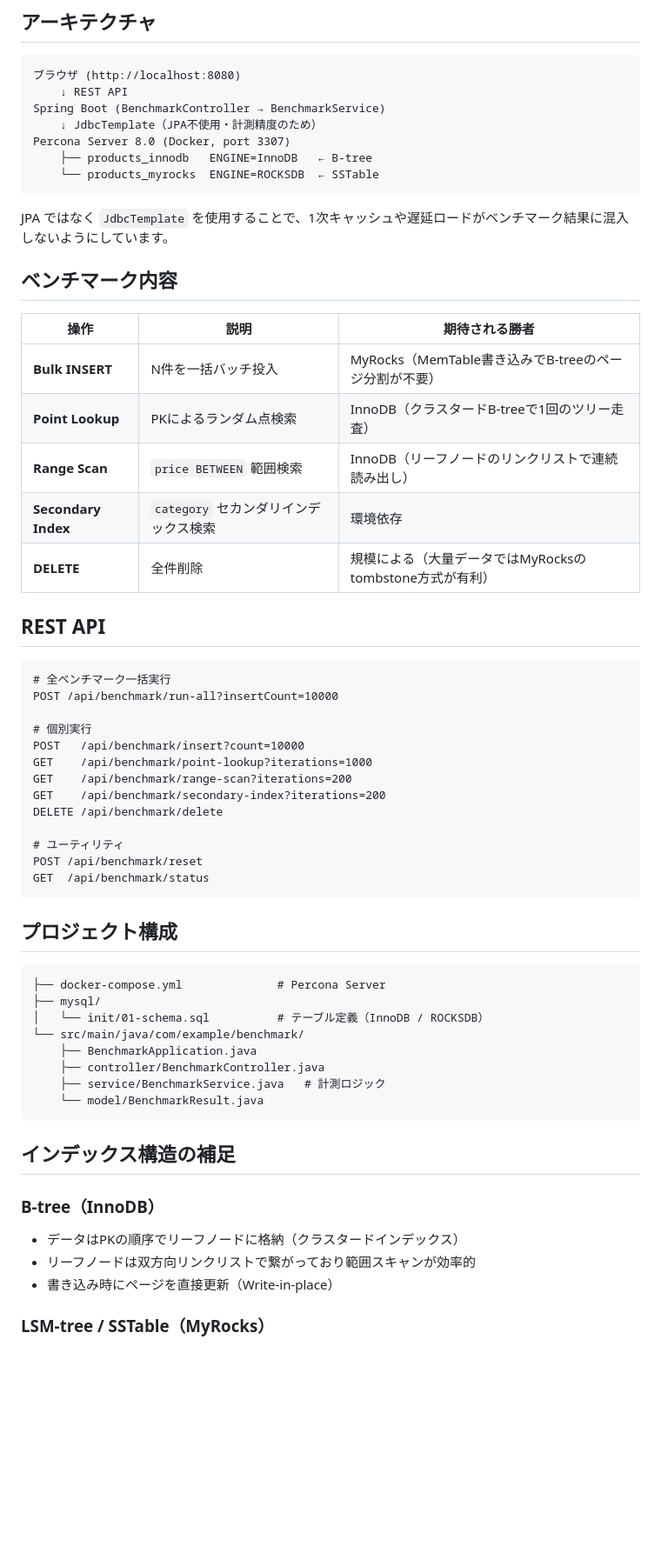
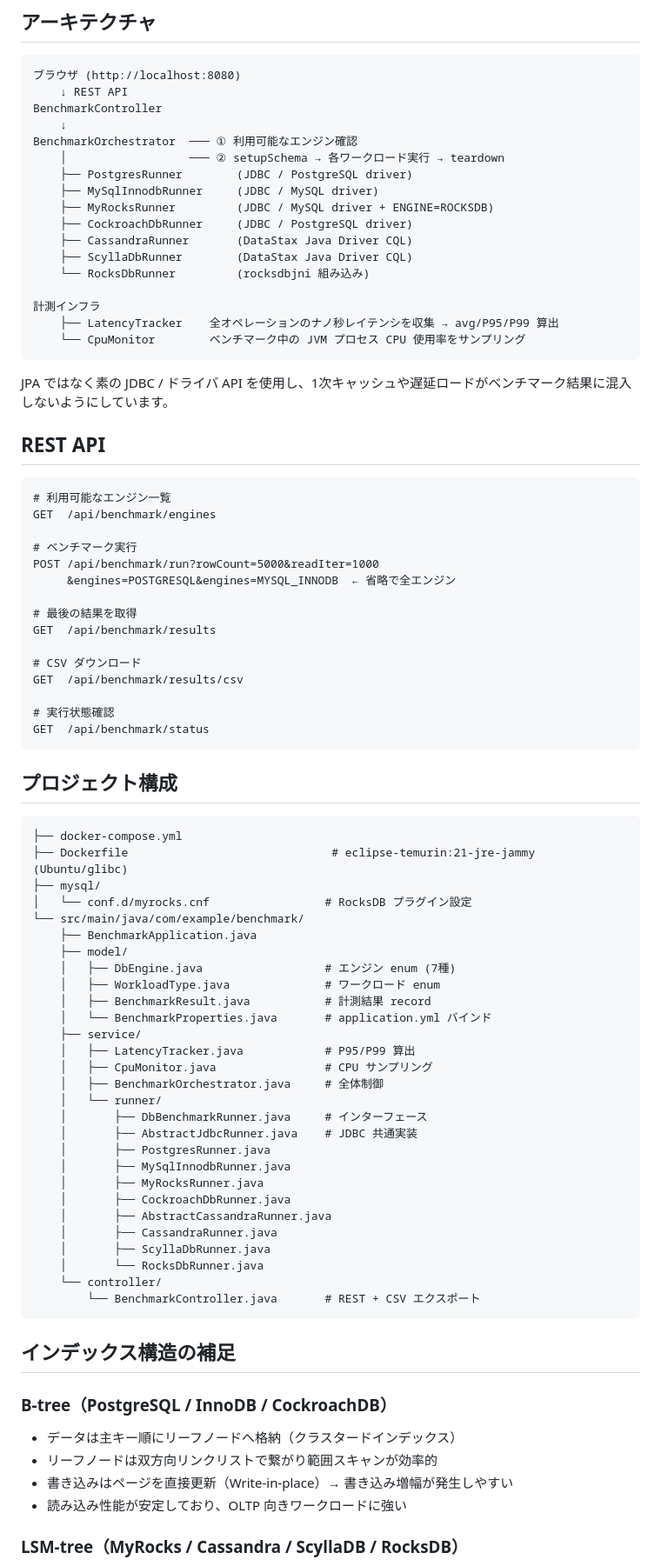
Before and after one commit to ken-goto510/B-TreeVsLSM-Tree, a Markdown page: README.md, the part around one of its changes. Shown at 87% size. Drawn GitHub-style; blank space fills up the shorter version.

Commit message:
fix READMEを修正

````diff
--- a/README.md
+++ b/README.md
@@ -38,63 +62,86 @@ open http://localhost:8080
 ```
 ブラウザ (http://localhost:8080)
     ↓ REST API
-Spring Boot (BenchmarkController → BenchmarkService)
-    ↓ JdbcTemplate（JPA不使用・計測精度のため）
-Percona Server 8.0 (Docker, port 3307)
-    ├── products_innodb   ENGINE=InnoDB   ← B-tree
-    └── products_myrocks  ENGINE=ROCKSDB  ← SSTable
+BenchmarkController
+    ↓
+BenchmarkOrchestrator  ─── ① 利用可能なエンジン確認
+    │                  ─── ② setupSchema → 各ワークロード実行 → teardown
+    ├── PostgresRunner        (JDBC / PostgreSQL driver)
+    ├── MySqlInnodbRunner     (JDBC / MySQL driver)
+    ├── MyRocksRunner         (JDBC / MySQL driver + ENGINE=ROCKSDB)
+    ├── CockroachDbRunner     (JDBC / PostgreSQL driver)
+    ├── CassandraRunner       (DataStax Java Driver CQL)
+    ├── ScyllaDbRunner        (DataStax Java Driver CQL)
+    └── RocksDbRunner         (rocksdbjni 組み込み)
+
+計測インフラ
+    ├── LatencyTracker    全オペレーションのナノ秒レイテンシを収集 → avg/P95/P99 算出
+    └── CpuMonitor        ベンチマーク中の JVM プロセス CPU 使用率をサンプリング
 ```
 
-JPA ではなく `JdbcTemplate` を使用することで、1次キャッシュや遅延ロードがベンチマーク結果に混入しないようにしています。
-
-## ベンチマーク内容
-
-| 操作 | 説明 | 期待される勝者 |
-|------|------|----------------|
-| **Bulk INSERT** | N件を一括バッチ投入 | MyRocks（MemTable書き込みでB-treeのページ分割が不要） |
-| **Point Lookup** | PKによるランダム点検索 | InnoDB（クラスタードB-treeで1回のツリー走査） |
-| **Range Scan** | `price BETWEEN` 範囲検索 | InnoDB（リーフノードのリンクリストで連続読み出し） |
-| **Secondary Index** | `category` セカンダリインデックス検索 | 環境依存 |
-| **DELETE** | 全件削除 | 規模による（大量データではMyRocksのtombstone方式が有利） |
+JPA ではなく素の JDBC / ドライバ API を使用し、1次キャッシュや遅延ロードがベンチマーク結果に混入しないようにしています。
 
 ## REST API
 
 ```
-# 全ベンチマーク一括実行
-POST /api/benchmark/run-all?insertCount=10000
+# 利用可能なエンジン一覧
+GET  /api/benchmark/engines
 
-# 個別実行
-POST   /api/benchmark/insert?count=10000
-GET    /api/benchmark/point-lookup?iterations=1000
-GET    /api/benchmark/range-scan?iterations=200
-GET    /api/benchmark/secondary-index?iterations=200
-DELETE /api/benchmark/delete
+# ベンチマーク実行
+POST /api/benchmark/run?rowCount=5000&readIter=1000
+     &engines=POSTGRESQL&engines=MYSQL_INNODB  ← 省略で全エンジン
 
-# ユーティリティ
-POST /api/benchmark/reset
+# 最後の結果を取得
+GET  /api/benchmark/results
+
+# CSV ダウンロード
+GET  /api/benchmark/results/csv
+
+# 実行状態確認
 GET  /api/benchmark/status
 ```
 
 ## プロジェクト構成
 
 ```
-├── docker-compose.yml              # Percona Server
+├── docker-compose.yml
+├── Dockerfile                              # eclipse-temurin:21-jre-jammy (Ubuntu/glibc)
 ├── mysql/
-│   └── init/01-schema.sql          # テーブル定義（InnoDB / ROCKSDB）
+│   └── conf.d/myrocks.cnf                 # RocksDB プラグイン設定
 └── src/main/java/com/example/benchmark/
     ├── BenchmarkApplication.java
-    ├── controller/BenchmarkController.java
-    ├── service/BenchmarkService.java   # 計測ロジック
-    └── model/BenchmarkResult.java
+    ├── model/
+    │   ├── DbEngine.java                  # エンジン enum (7種)
+    │   ├── WorkloadType.java              # ワークロード enum
+    │   ├── BenchmarkResult.java           # 計測結果 record
+    │   └── BenchmarkProperties.java       # application.yml バインド
+    ├── service/
+    │   ├── LatencyTracker.java            # P95/P99 算出
+    │   ├── CpuMonitor.java                # CPU サンプリング
+    │   ├── BenchmarkOrchestrator.java     # 全体制御
+    │   └── runner/
+    │       ├── DbBenchmarkRunner.java     # インターフェース
+    │       ├── AbstractJdbcRunner.java    # JDBC 共通実装
+    │       ├── PostgresRunner.java
+    │       ├── MySqlInnodbRunner.java
+    │       ├── MyRocksRunner.java
+    │       ├── CockroachDbRunner.java
+    │       ├── AbstractCassandraRunner.java
+    │       ├── CassandraRunner.java
+    │       ├── ScyllaDbRunner.java
+    │       └── RocksDbRunner.java
+    └── controller/
+        └── BenchmarkController.java       # REST + CSV エクスポート
 ```
 
 ## インデックス構造の補足
 
-### B-tree（InnoDB）
+### B-tree（PostgreSQL / InnoDB / CockroachDB）
 
-- データはPKの順序でリーフノードに格納（クラスタードインデックス）
-- リーフノードは双方向リンクリストで繋がっており範囲スキャンが効率的
-- 書き込み時にページを直接更新（Write-in-place）
+- データは主キー順にリーフノードへ格納（クラスタードインデックス）
+- リーフノードは双方向リンクリストで繋がり範囲スキャンが効率的
+- 書き込みはページを直接更新（Write-in-place）→ 書き込み増幅が発生しやすい
+- 読み込み性能が安定しており、OLTP 向きワークロードに強い
 
-### LSM-tree / SSTable（MyRocks）
+### LSM-tree（MyRocks / Cassandra / ScyllaDB / RocksDB）
 
````
Also changed, not shown: other parts of README.md (+57 -21 lines).
